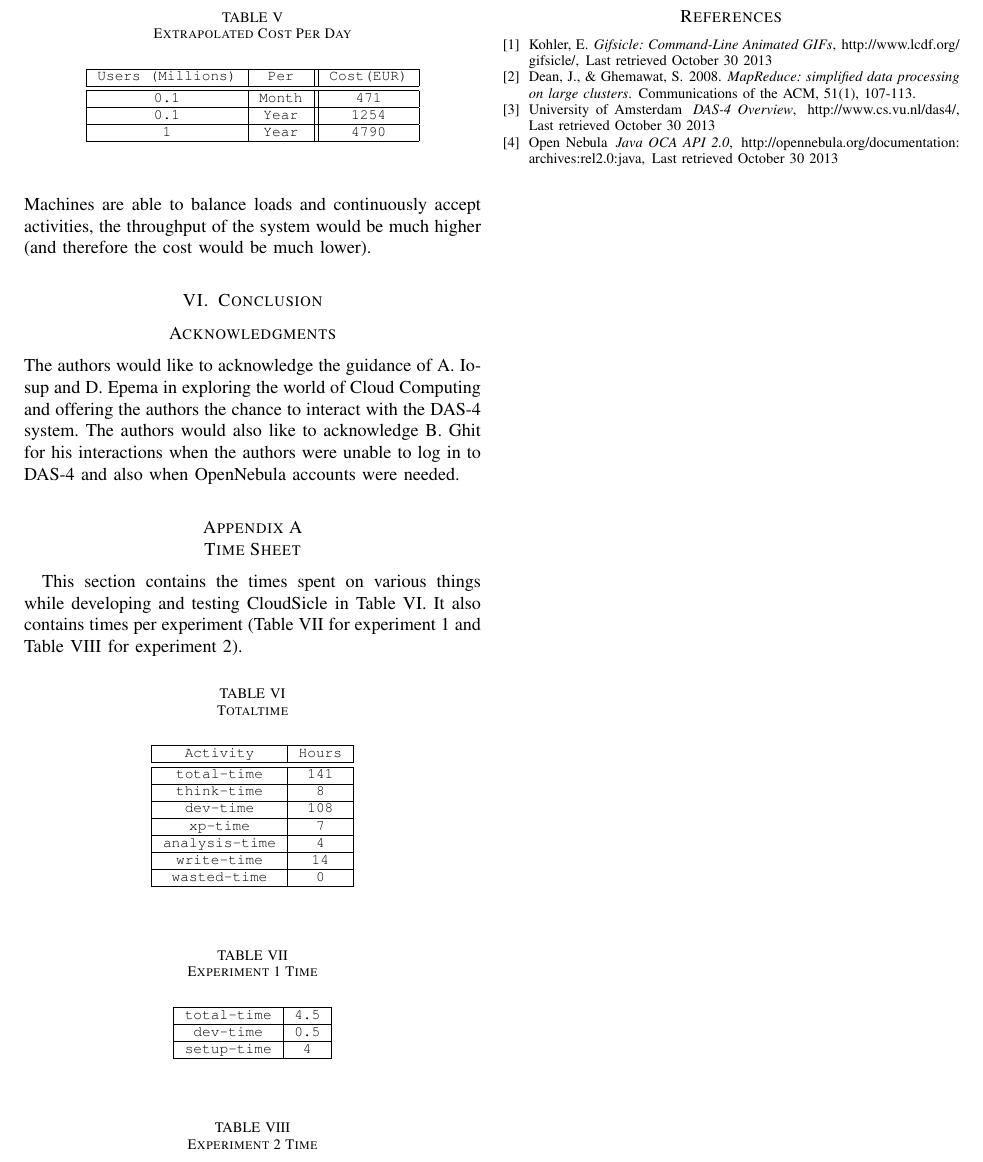
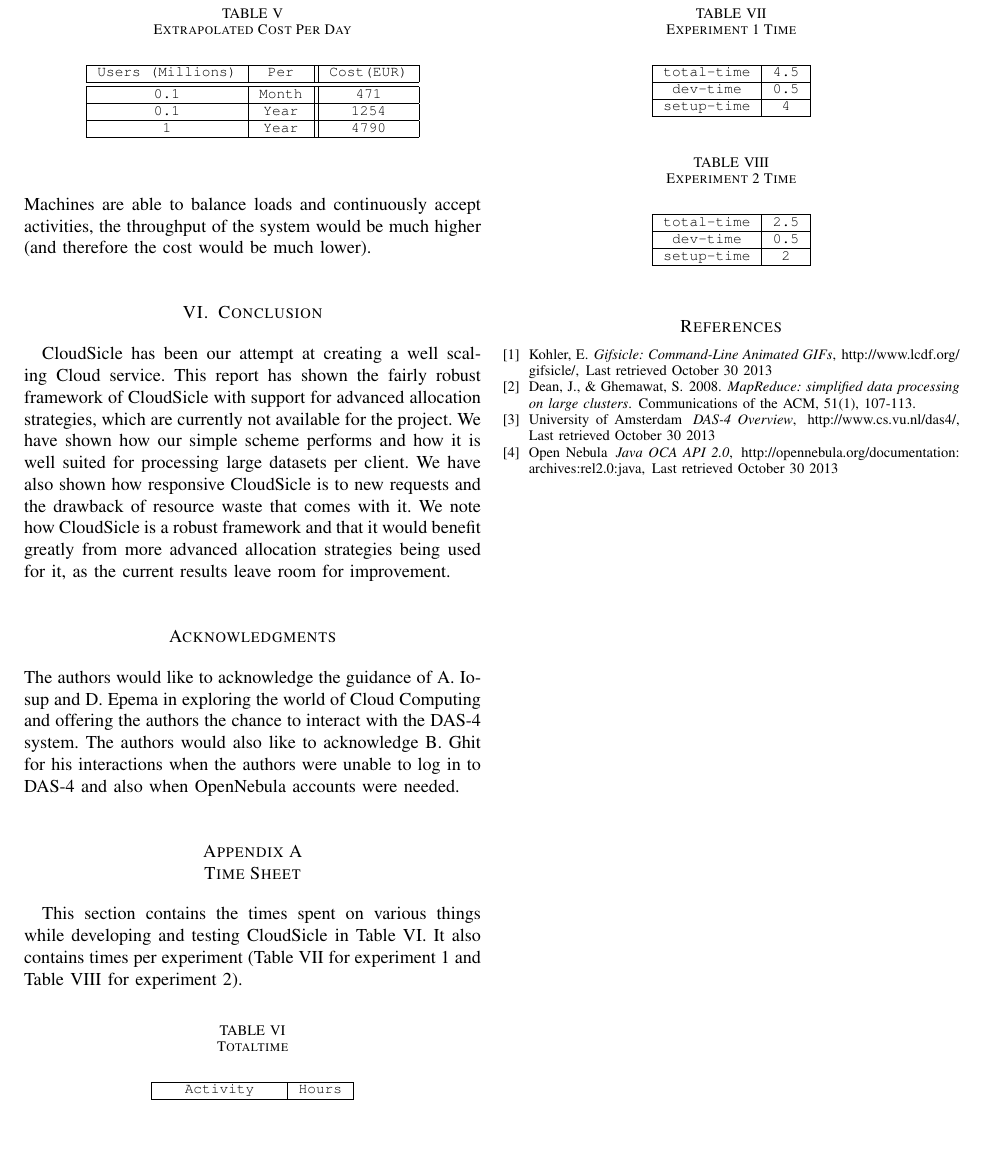
Before and after one commit to ChrisTitos/CloudSicle, a LaTeX paper (report/report.tex): part of page 6 of 6, cut so that both start at the same text, the shorter picture padded with empty space. Compiled offline with pdfLaTeX.

Commit message:
Added conclusion v1

```diff
--- a/report/report.tex
+++ b/report/report.tex
@@ -523,6 +523,15 @@ higher (and therefore the cost would be much lower).
 
 \section{Conclusion}
 \label{sec:concl}
+CloudSicle has been our attempt at creating a well scaling Cloud service.
+This report has shown the fairly robust framework of CloudSicle with support
+for advanced allocation strategies, which are currently not available for
+the project. We have shown how our simple scheme performs and how
+it is well suited for processing large datasets per client. We have also
+shown how responsive CloudSicle is to new requests and the drawback of
+resource waste that comes with it. We note how CloudSicle is a robust
+framework and that it would benefit greatly from more advanced allocation
+strategies being used for it, as the current results leave room for improvement.
 
 \section*{Acknowledgments}
 \noindent The authors would like to acknowledge the guidance of A. Iosup and
```
